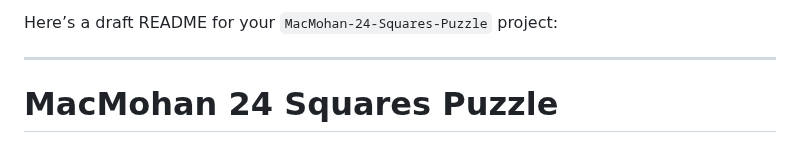
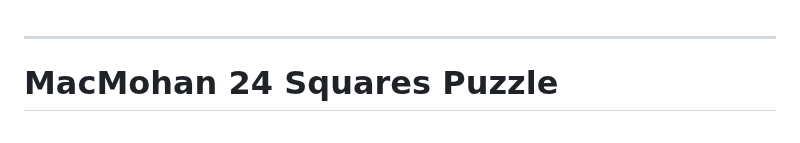
Before and after one commit to krishnapatel36/MacMohan-24-Squares-Puzzle, a Markdown page: README.md, the part around the change. Drawn GitHub-style.

```diff
--- a/README.md
+++ b/README.md
@@ -1,4 +1,3 @@
-Here’s a draft README for your `MacMohan-24-Squares-Puzzle` project:
 
 ---
 
```
